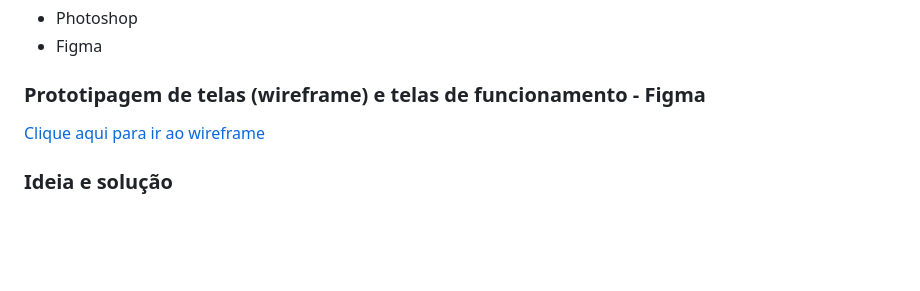
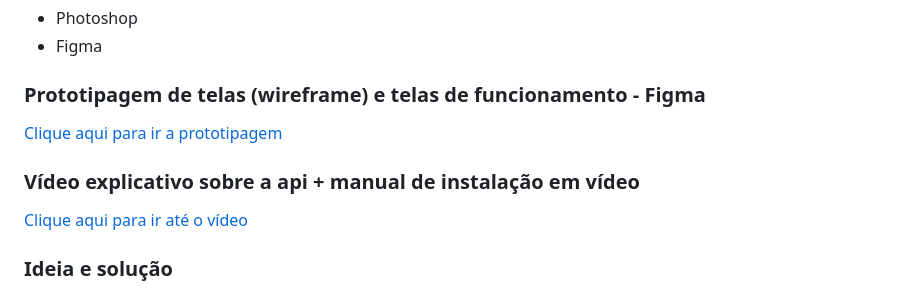
Before and after one commit to Thercules/api-django-crud, a Markdown page: README.md, the part around the change. GitHub-like rendering; blank space fills up the shorter version.

```diff
--- a/README.md
+++ b/README.md
@@ -23,7 +23,10 @@ O projeto MC é o resultado da harmonização perfeita entre tecnologias lídere
 - Figma
 
 ### Prototipagem de telas (wireframe) e telas de funcionamento - Figma
-[Clique aqui para ir ao wireframe](https://www.figma.com/file/x6HBF8nDFs8Z5uEJbrK7RV/Prints-de-Funcionamento?type=design&node-id=0%3A1&mode=design&t=URZ3lyd2kchST3yH-1)<br>
+[Clique aqui para ir a prototipagem](https://www.figma.com/file/x6HBF8nDFs8Z5uEJbrK7RV/Prints-de-Funcionamento?type=design&node-id=0%3A1&mode=design&t=URZ3lyd2kchST3yH-1)<br>
+
+### Vídeo explicativo sobre a api + manual de instalação em vídeo
+[Clique aqui para ir até o vídeo](https://www.youtube.com/watch?v=_nm_E_LZkeY)<br>
 
 ### Ideia e solução
 O conceito do meu projeto nasceu como resposta a um desafio apresentado pela Lins Ferrão para a vaga de desenvolvedor. A tarefa era criar uma API de cadastro de clientes, e para otimizar meu tempo,
```
